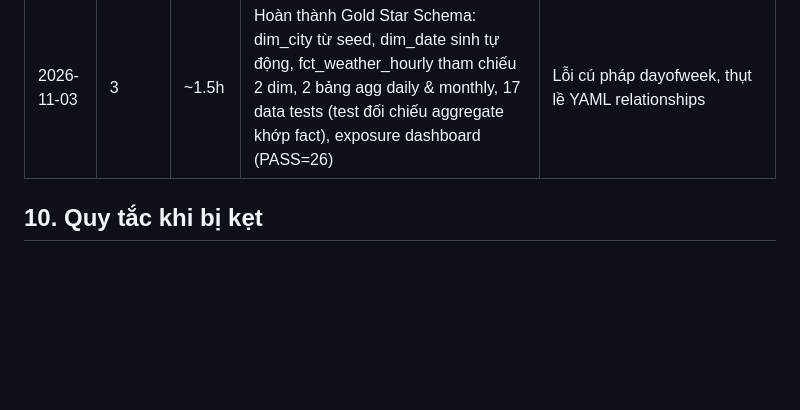
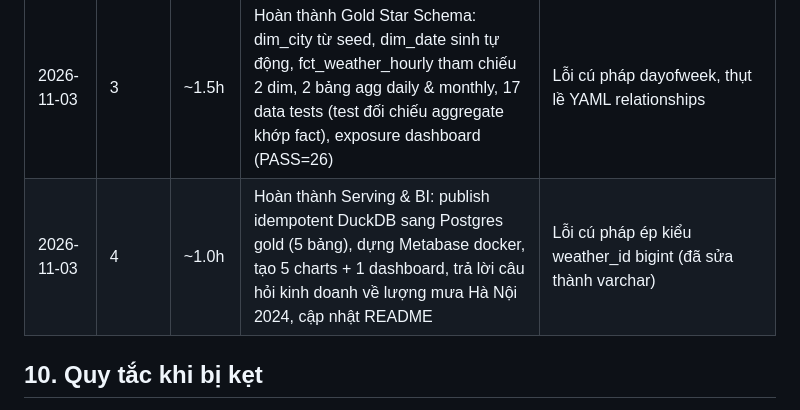
Before and after one commit to son3005/P1_weather_DE, a Markdown page: docs/PLAN.md, the part around one of its changes. Drawn GitHub-style; blank space fills up the shorter version.

```diff
--- a/docs/PLAN.md
+++ b/docs/PLAN.md
@@ -404,6 +404,7 @@ Ghi ra để không bị cám dỗ giữa chừng:
 | 2026-11-02 | 1 | ~1.0h | Hoàn thành Bronze Ingestion: Client retry 429 backoff, Parser flatten JSON, Parquet MinIO idempotent, ops.run_log Postgres, backfill 131,520 dòng (3 năm x 5 thành phố), 9 unit tests xanh | Lỗi thụt lề raise RuntimeError và test 404 gọi mạng thật (đã sửa bằng Mock) |
 | 2026-11-02 | 2 | ~1.5h | Hoàn thành Silver: sources S3 MinIO, stg casting, int dedup ROW_NUMBER, silver incremental DuckDB (131,520 dòng), 10 data tests (2 singular tests), dbt docs lineage, tạo README.md | Lỗi cú pháp ép kiểu SQL (::), typo YAML accepted_values |
 | 2026-11-03 | 3 | ~1.5h | Hoàn thành Gold Star Schema: dim_city từ seed, dim_date sinh tự động, fct_weather_hourly tham chiếu 2 dim, 2 bảng agg daily & monthly, 17 data tests (test đối chiếu aggregate khớp fact), exposure dashboard (PASS=26) | Lỗi cú pháp dayofweek, thụt lề YAML relationships |
+| 2026-11-03 | 4 | ~1.0h | Hoàn thành Serving & BI: publish idempotent DuckDB sang Postgres gold (5 bảng), dựng Metabase docker, tạo 5 charts + 1 dashboard, trả lời câu hỏi kinh doanh về lượng mưa Hà Nội 2024, cập nhật README | Lỗi cú pháp ép kiểu weather_id bigint (đã sửa thành varchar) |
 
 ## 10. Quy tắc khi bị kẹt
 
```
Also changed, not shown: other parts of docs/PLAN.md (+8 -8 lines), README.md (+21 -1 lines), docs/img/dashboard.png (added), imgs/dashboard.png (added), 2 other files.
